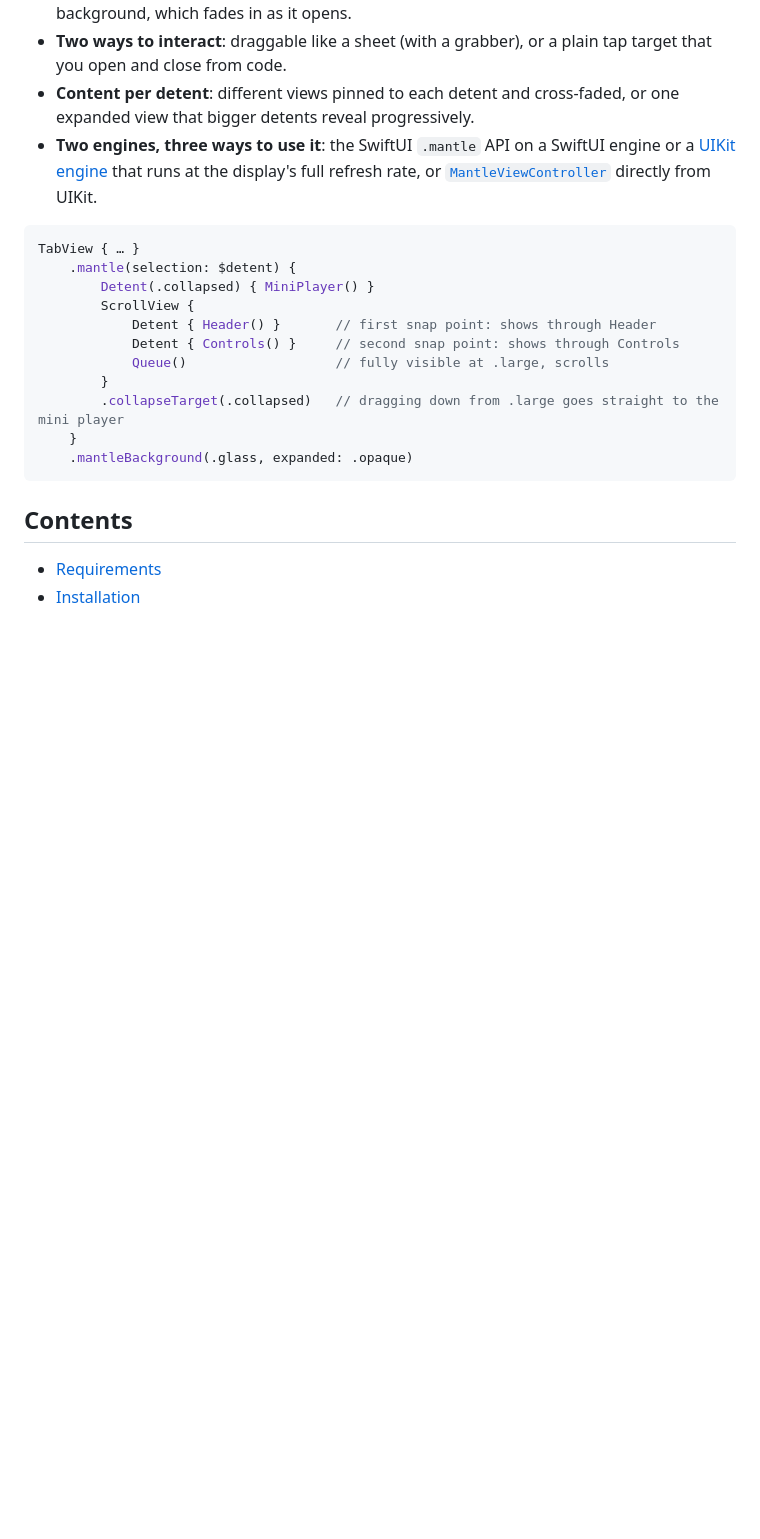
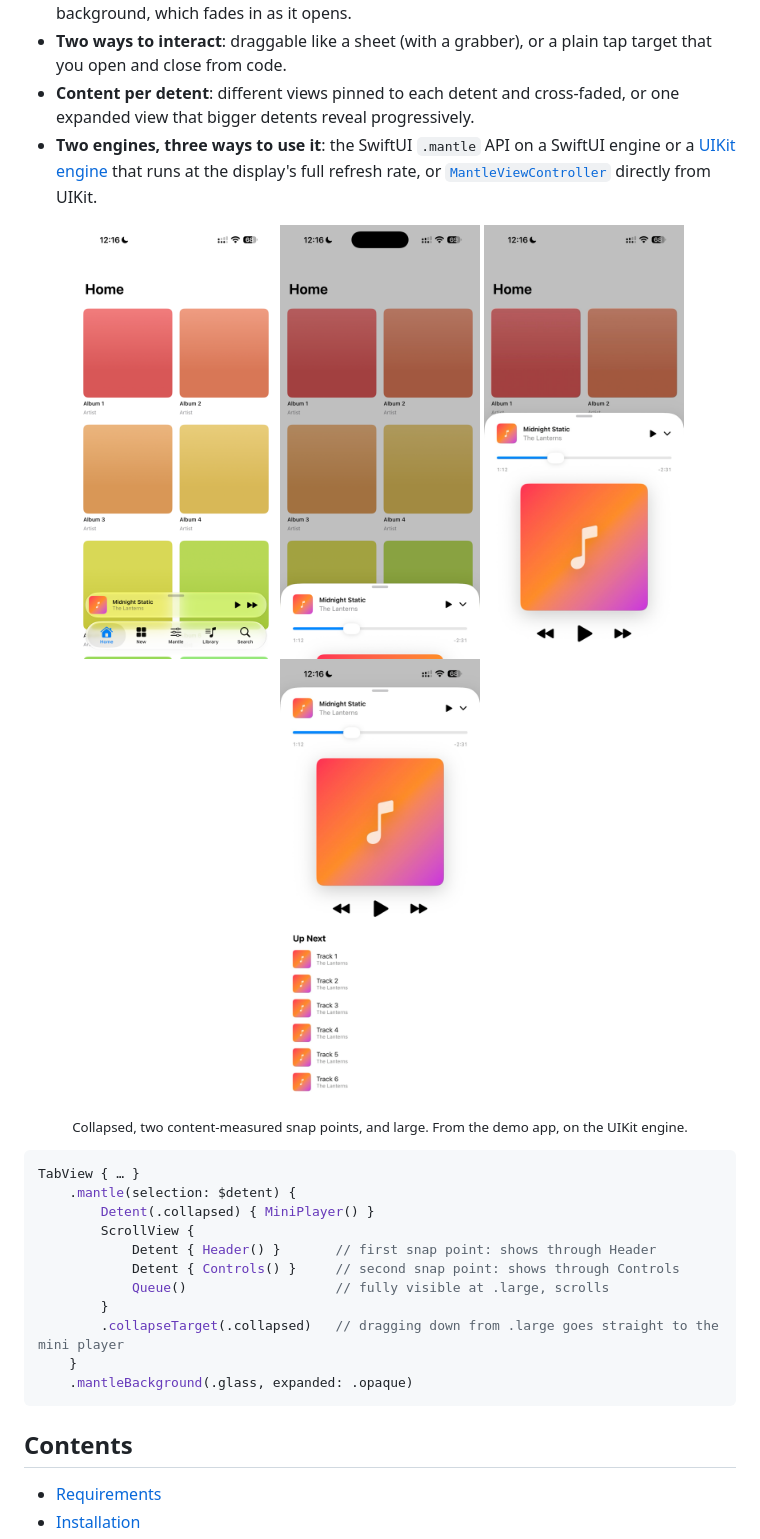
Before and after one commit to jamie-technology/mantle, a Markdown page: README.md, the part around the change. Rendered like a GitHub page; pictures changed too: Docs/artwork.png (added), Docs/collapsed.png (added), Docs/header.png (added); blank space fills up the shorter version.

Commit message:
Add demo screenshots to the README
Collapsed, the two reveal snap points, and large, from the demo app on
the UIKit engine. Scaled to 500px wide (~760KB total) so they add little
to the package download.

Co-Authored-By: Claude Opus 5.5 <noreply@anthropic.com>

````diff
--- a/README.md
+++ b/README.md
@@ -8,6 +8,14 @@ An Apple Music–style "now playing" surface for SwiftUI and UIKit: a bar that f
 - **Two ways to interact**: draggable like a sheet (with a grabber), or a plain tap target that you open and close from code.
 - **Content per detent**: different views pinned to each detent and cross-faded, or one expanded view that bigger detents reveal progressively.
 - **Two engines, three ways to use it**: the SwiftUI `.mantle` API on a SwiftUI engine or a [UIKit engine](#engines) that runs at the display's full refresh rate, or [`MantleViewController`](#uikit-api) directly from UIKit.
+
+<p align="center">
+  <img src="Docs/collapsed.png" width="200" alt="Collapsed: a glass mini player floating above the tab bar">
+  <img src="Docs/header.png" width="200" alt="The first reveal snap point: the player's header and scrubber">
+  <img src="Docs/artwork.png" width="200" alt="The second reveal snap point: the artwork and transport controls">
+  <img src="Docs/large.png" width="200" alt="Large: the full player with the Up Next queue">
+</p>
+<p align="center"><sub>Collapsed, two content-measured snap points, and large. From the demo app, on the UIKit engine.</sub></p>
 
 ```swift
 TabView { … }
````
